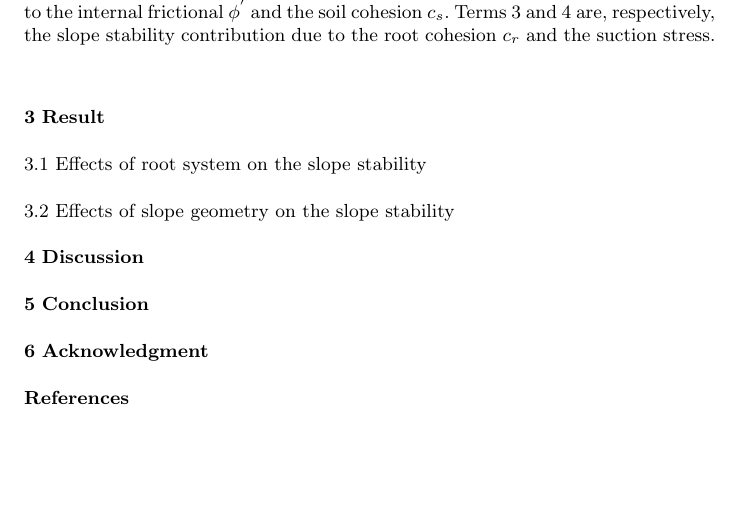
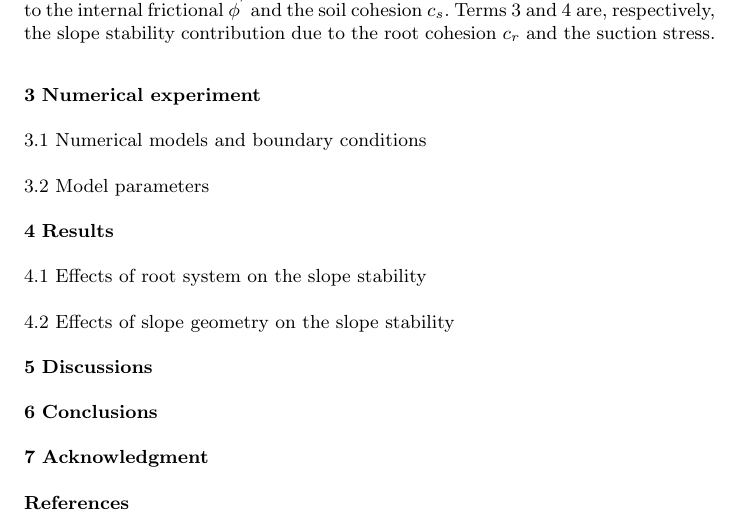
Before and after one commit to smibayy/Paper004, a LaTeX paper (plant and soil/fullpaper.tex): part of page 4 of 5, cut so that both start at the same text, the shorter picture padded with empty space. Compiled offline with pdfLaTeX.

Commit message:
Update fullpaper.tex

```diff
--- a/plant and soil/fullpaper.tex
+++ b/plant and soil/fullpaper.tex
@@ -198,12 +189,13 @@ In the Eq.(\ref{1}), terms 1 and 2 are, respectively, the slope stability contri
 \end{figure*}
 \label{fig:sm}
 
+\section{Numerical experiment}
 
+\subsection{Numerical models and boundary conditions}
 
+\subsection{Model parameters}
 
-
-\section{Result}
-
+\section{Results}
 
 \subsection{Effects of root system on the slope stability}
 
@@ -211,10 +203,10 @@ In the Eq.(\ref{1}), terms 1 and 2 are, respectively, the slope stability contri
 \subsection{Effects of slope geometry on the slope stability}
 
 
-\section{Discussion}
+\section{Discussions}
 
 
-\section{Conclusion}
+\section{Conclusions}
 
 
 
```
Also changed, not shown: plant and soil/fullpaper.tex (9 more changed lines).
